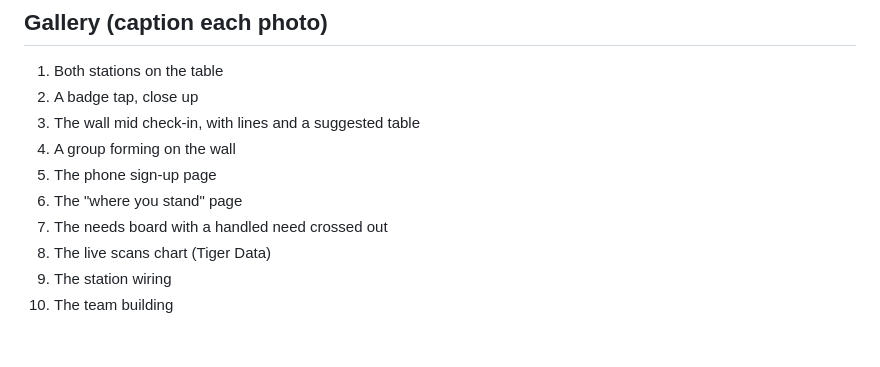
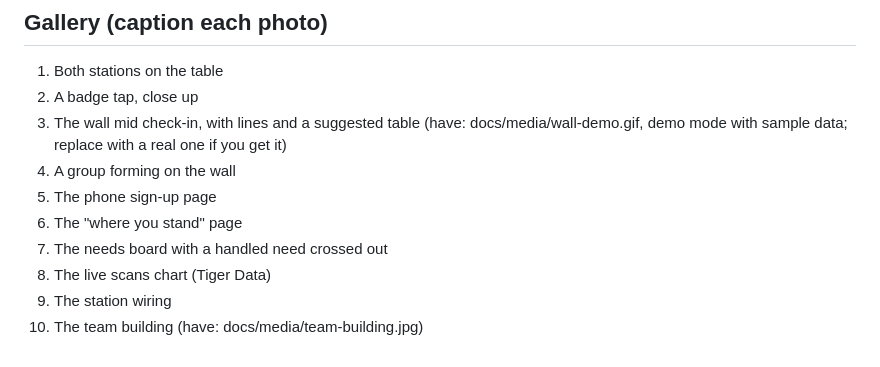
Before and after one commit to BU-Hackathonz/TapIn, a Markdown page: docs/devpost.md, the part around the change. GitHub-like rendering.

```diff
--- a/docs/devpost.md
+++ b/docs/devpost.md
@@ -99,11 +99,11 @@ python, fastapi, tiger-data, timescaledb, postgresql, websockets, gemini, esp32,
 
 1. Both stations on the table
 2. A badge tap, close up
-3. The wall mid check-in, with lines and a suggested table
+3. The wall mid check-in, with lines and a suggested table (have: docs/media/wall-demo.gif, demo mode with sample data; replace with a real one if you get it)
 4. A group forming on the wall
 5. The phone sign-up page
 6. The "where you stand" page
 7. The needs board with a handled need crossed out
 8. The live scans chart (Tiger Data)
 9. The station wiring
-10. The team building
+10. The team building (have: docs/media/team-building.jpg)
```
Also changed, not shown: README.md (+8 -0 lines), docs/media/team-building.jpg (added), 2 other files.
